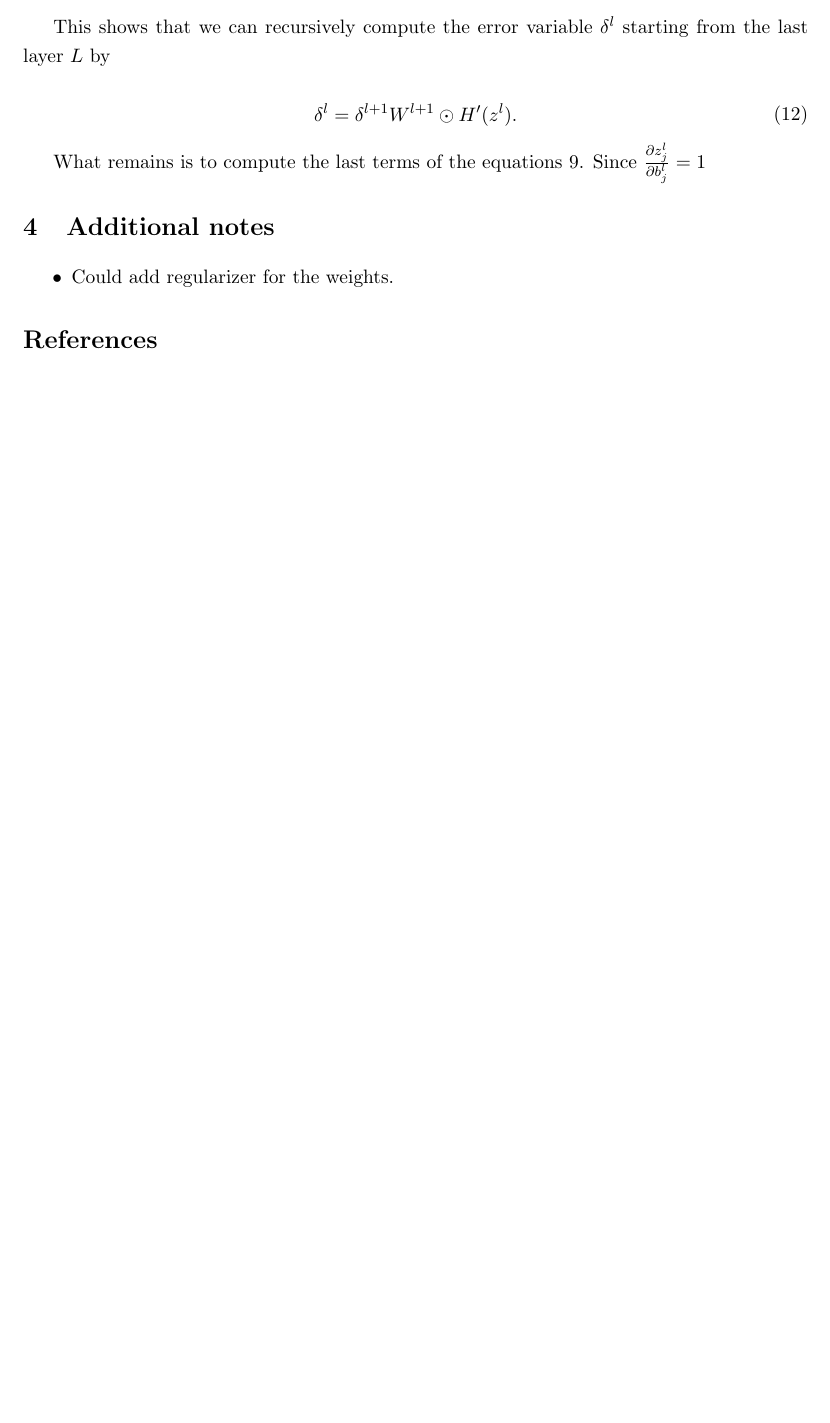
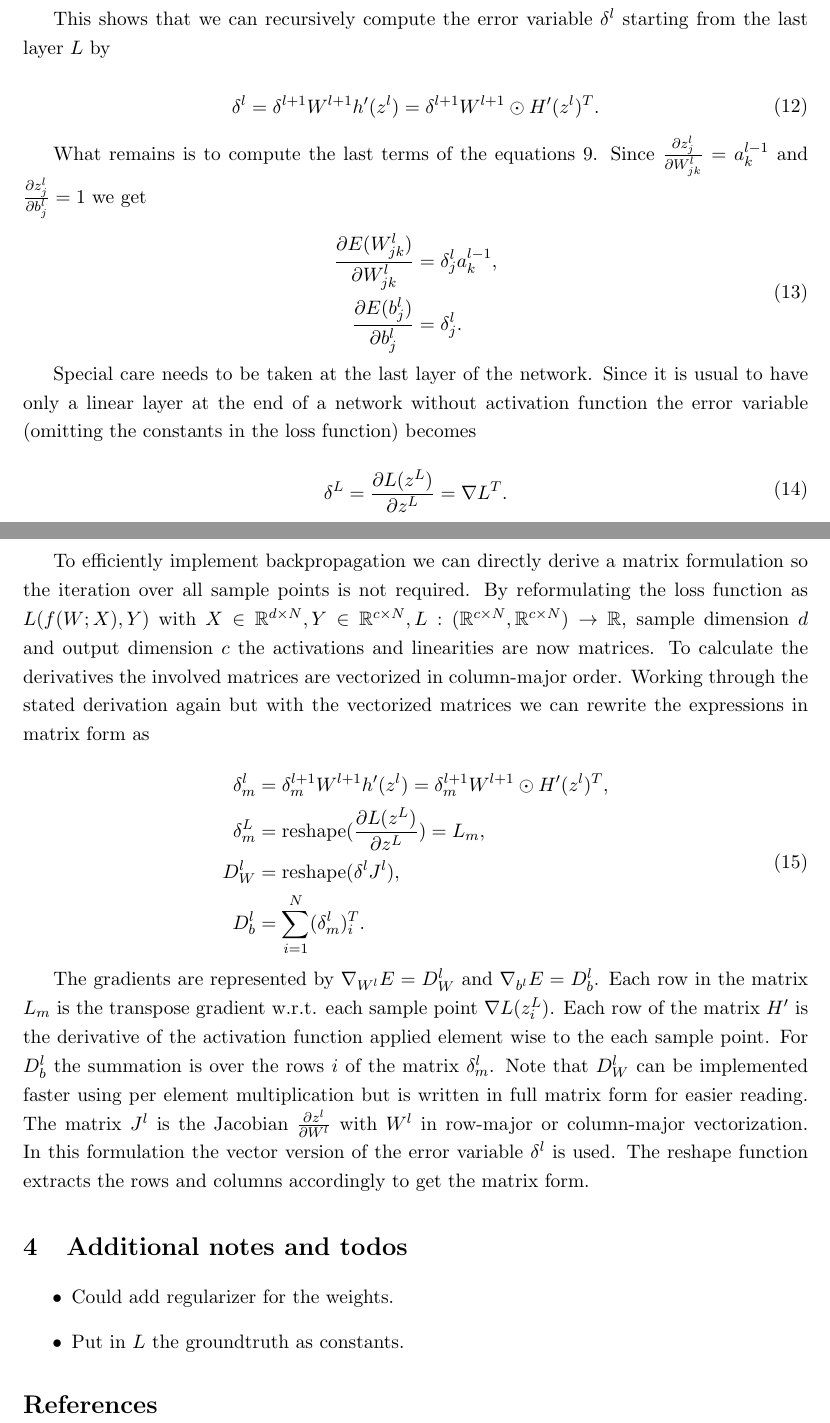
Before and after one commit to JeGa/deepsplitting, a LaTeX document (doc/notes.tex): part of page 5 of 5 before the commit and two parts of pages 5 and 6 of 6 after it, the two joined at a grey line, cut so that both start at the same text, the shorter picture padded with empty space. Compiled offline with pdfLaTeX; a missing bibliography style is replaced by a similar one.

Commit message:
Added backpropagation derivation to doc.

```diff
--- a/doc/notes.tex
+++ b/doc/notes.tex
@@ -165,11 +167,9 @@ This shows that we can recursively compute the error variable $\delta^l$ startin
 
 \begin{equation}
 	\begin{aligned}
-		\delta^l = \delta^{l+1}W^{l+1} \odot H'(z^l).
+		\delta^l = \delta^{l+1}W^{l+1} h'(z^l) = \delta^{l+1}W^{l+1} \odot H'(z^l)^T.
 	\end{aligned}
 \end{equation}
-
-What remains is to compute the last terms of the equations \ref{eq:backprop_chainrule}. Since $\frac{\partial z^l_j}{\partial b_j^l} = 1$
 
 \begin{figure}[t]
 	\centering
@@ -178,10 +178,41 @@ What remains is to compute the last terms of the equations \ref{eq:backprop_chai
 	\label{fig:backprop}
 \end{figure}
 
-\section{Additional notes}
+What remains is to compute the last terms of the equations \ref{eq:backprop_chainrule}. Since $\frac{\partial z^l_j}{\partial W^l_{jk}} = a^{l-1}_k$ and $\frac{\partial z^l_j}{\partial b_j^l} = 1$ we get
+
+\begin{equation}
+	\begin{aligned}
+		\frac{\partial E(W_{jk}^l)}{\partial W_{jk}^l} &= \delta^l_j a^{l-1}_k, \\
+		\frac{\partial E(b_j^l)}{\partial b_j^l} &= \delta^l_j.
+	\end{aligned}
+\end{equation}
+
+Special care needs to be taken at the last layer of the network. Since it is usual to have only a linear layer at the end of a network without activation function the error variable (omitting the constants in the loss function) becomes
+
+\begin{equation}
+	\begin{aligned}
+		\delta^L = \frac{\partial L(z^L)}{\partial z^L} = \nabla L^T.
+	\end{aligned}
+\end{equation}
+
+To efficiently implement backpropagation we can directly derive a matrix formulation so the iteration over all sample points is not required. By reformulating the loss function as $L(f(W;X),Y)$ with $X \in \R^{d \times N}, Y \in \R^{c \times N}, L: (\R^{c \times N},\R^{c \times N}) \to \R$, sample dimension $d$ and output dimension $c$ the activations and linearities are now matrices. To calculate the derivatives the involved matrices are vectorized in column-major order. Working through the stated derivation again but with the vectorized matrices we can rewrite the expressions in matrix form as
+
+\begin{equation}
+	\begin{aligned}
+		\delta^l_m &= \delta^{l+1}_m W^{l+1} h'(z^l) = \delta^{l+1}_m W^{l+1} \odot H'(z^l)^T, \\
+		\delta^L_m &= \text{reshape}(\frac{\partial L(z^L)}{\partial z^L}) = L_m, \\
+		D_W^l &= \text{reshape}(\delta^l J^l), \\
+		D_b^l &= \sum_{i=1}^{N} (\delta^l_m)_{i}^T.
+	\end{aligned}
+\end{equation}
+
+The gradients are represented by $\nabla_{W^l}E = D^l_W$ and $\nabla_{b^l}E = D^l_b$. Each row in the matrix $L_m$ is the transpose gradient w.r.t. each sample point $\nabla L(z^L_i)$. Each row of the matrix $H'$ is the derivative of the activation function applied element wise to the each sample point. For $D^l_b$ the summation is over the rows $i$ of the matrix $\delta^l_m$. Note that $D^l_W$ can be implemented faster using per element multiplication but is written in full matrix form for easier reading. The matrix $J^l$ is the Jacobian $\frac{\partial z^l}{\partial W^l}$ with $W^l$ in row-major or column-major vectorization. In this formulation the vector version of the error variable $\delta^l$ is used. The reshape function extracts the rows and columns accordingly to get the matrix form.
+
+\section{Additional notes and todos}
 
 \begin{itemize}
 	\item Could add regularizer for the weights.
+	\item Put in $L$ the groundtruth as constants.
 \end{itemize}
 
 {\small
```
Also changed, not shown: doc/images/backprop.PNG (added), doc/notes.tex (18 more changed lines).
